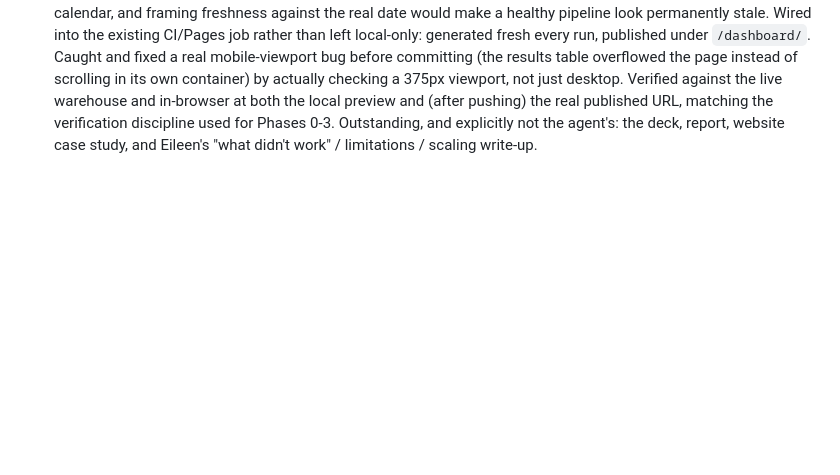
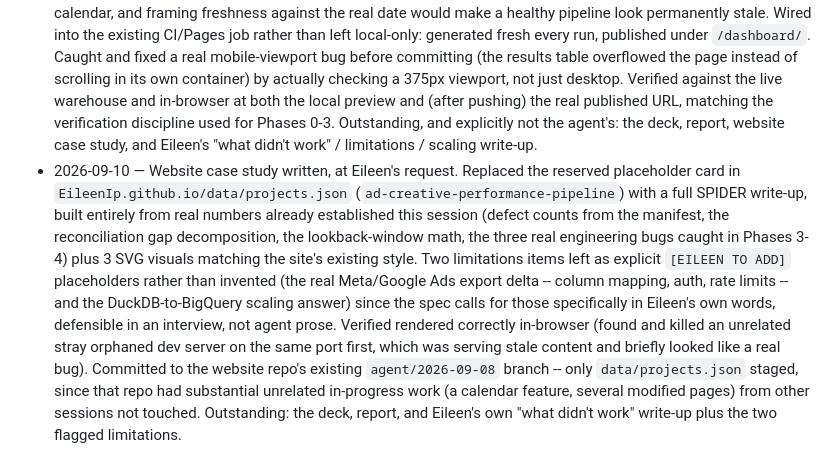
Before and after one commit to EileenIp/ad-creative-pipeline, a Markdown page: spec-ad-creative-pipeline.md, the part around the change. Drawn GitHub-style; blank space fills up the shorter version.

Commit message:
Log website case study written and verified live
Co-Authored-By: Claude Sonnet 5 <noreply@anthropic.com>

```diff
--- a/spec-ad-creative-pipeline.md
+++ b/spec-ad-creative-pipeline.md
@@ -107,3 +107,4 @@ Estimate A$15–25. dbt/CI debugging is where agents loop — if a workflow fail
 - 2026-09-10 — Eileen created `github.com/EileenIp/ad-creative-pipeline` (public) and pushed Phases 0–2 herself, after both the agent's `gh repo create` and an attempted settings-permission change were blocked by the Claude Code auto-mode classifier (a harness-level restriction, not something liftable from inside the session). Phase 3 complete: `.github/workflows/pipeline.yml` (push/PR/daily schedule/manual dispatch — generate → load → seed → `dbt build` → `dbt docs generate --static` → GitHub Pages), README status badge. Verified locally end-to-end from a wiped `data/`+`dbt/target` state (simulating a fresh CI checkout): generator/loader/seed/build all reproduce Phase 0–2's exact numbers, and `dbt docs generate --static` produces a working, self-contained lineage graph (checked in-browser via a local preview server — the graph renders the correct raw → staging → dim/fct DAG shape). One thing the agent could not do: enabling GitHub Pages itself ("Settings → Pages → Source: GitHub Actions") is a repo-settings change outside auto-mode's permission scope — flagged in the README, needs Eileen to click it once before the first `deploy-docs` job succeeds and the docs link stops 404ing. Committed. Next: Phase 4 (thin dashboard + the four-output deliverables: deck, report, "what didn't work" by Eileen).
 - 2026-09-10 — First real CI run caught a genuine bug the agent hadn't seen locally: `dbt/seeds/` never existed on a fresh checkout (git doesn't track empty directories, and the only file that lived there, the ground-truth CSV, is gitignored), so the plain `cp` step failed and silently skipped `dbt seed` + `dbt build` entirely. Fixed with a tracked `.gitkeep` plus a defensive `mkdir -p`; verified on the next run — the `pipeline` job went fully green (generate, load, seed, all 10 dbt tests, docs generation). `deploy-docs` then failed separately and expectedly (Pages not enabled yet, 404). After Eileen enabled it, a rerun still 404'd; checked `gh api repos/.../pages` directly (more reliable than eyeballing the settings UI) and confirmed the setting genuinely hadn't saved the first time. Eileen re-set it, the agent verified via the same API call this time (`build_type: "workflow"`) before re-running rather than trusting the UI on faith, and the deploy succeeded. Confirmed live in-browser, not just by the green checkmark: https://eileenip.github.io/ad-creative-pipeline/ renders the dbt docs site correctly. **Phase 3 fully done and verified end-to-end**, including the one part the agent couldn't do itself (enabling Pages is a repo-settings change outside auto-mode's permission scope). Next: Phase 4.
 - 2026-09-10 — Phase 4 dashboard complete. `src/export_dashboard_data.py` snapshots the warehouse to `dashboard/data.json`; `dashboard/index.html` renders freshness (latest finalized vs. latest available day — the lookback window made visible), a defect log, and top-decile creatives per campaign for the latest finalized day, reusing `fct_creative_daily.is_top_decile_creative` rather than recomputing it. "Today" is defined as the pipeline's own latest delivery date, not wall-clock time, stated on the page — this dataset has a fixed synthetic calendar, and framing freshness against the real date would make a healthy pipeline look permanently stale. Wired into the existing CI/Pages job rather than left local-only: generated fresh every run, published under `/dashboard/`. Caught and fixed a real mobile-viewport bug before committing (the results table overflowed the page instead of scrolling in its own container) by actually checking a 375px viewport, not just desktop. Verified against the live warehouse and in-browser at both the local preview and (after pushing) the real published URL, matching the verification discipline used for Phases 0-3. Outstanding, and explicitly not the agent's: the deck, report, website case study, and Eileen's "what didn't work" / limitations / scaling write-up.
+- 2026-09-10 — Website case study written, at Eileen's request. Replaced the reserved placeholder card in `EileenIp.github.io/data/projects.json` (`ad-creative-performance-pipeline`) with a full SPIDER write-up, built entirely from real numbers already established this session (defect counts from the manifest, the reconciliation gap decomposition, the lookback-window math, the three real engineering bugs caught in Phases 3-4) plus 3 SVG visuals matching the site's existing style. Two limitations items left as explicit `[EILEEN TO ADD]` placeholders rather than invented (the real Meta/Google Ads export delta -- column mapping, auth, rate limits -- and the DuckDB-to-BigQuery scaling answer) since the spec calls for those specifically in Eileen's own words, defensible in an interview, not agent prose. Verified rendered correctly in-browser (found and killed an unrelated stray orphaned dev server on the same port first, which was serving stale content and briefly looked like a real bug). Committed to the website repo's existing `agent/2026-09-08` branch -- only `data/projects.json` staged, since that repo had substantial unrelated in-progress work (a calendar feature, several modified pages) from other sessions not touched. Outstanding: the deck, report, and Eileen's own "what didn't work" write-up plus the two flagged limitations.
```
